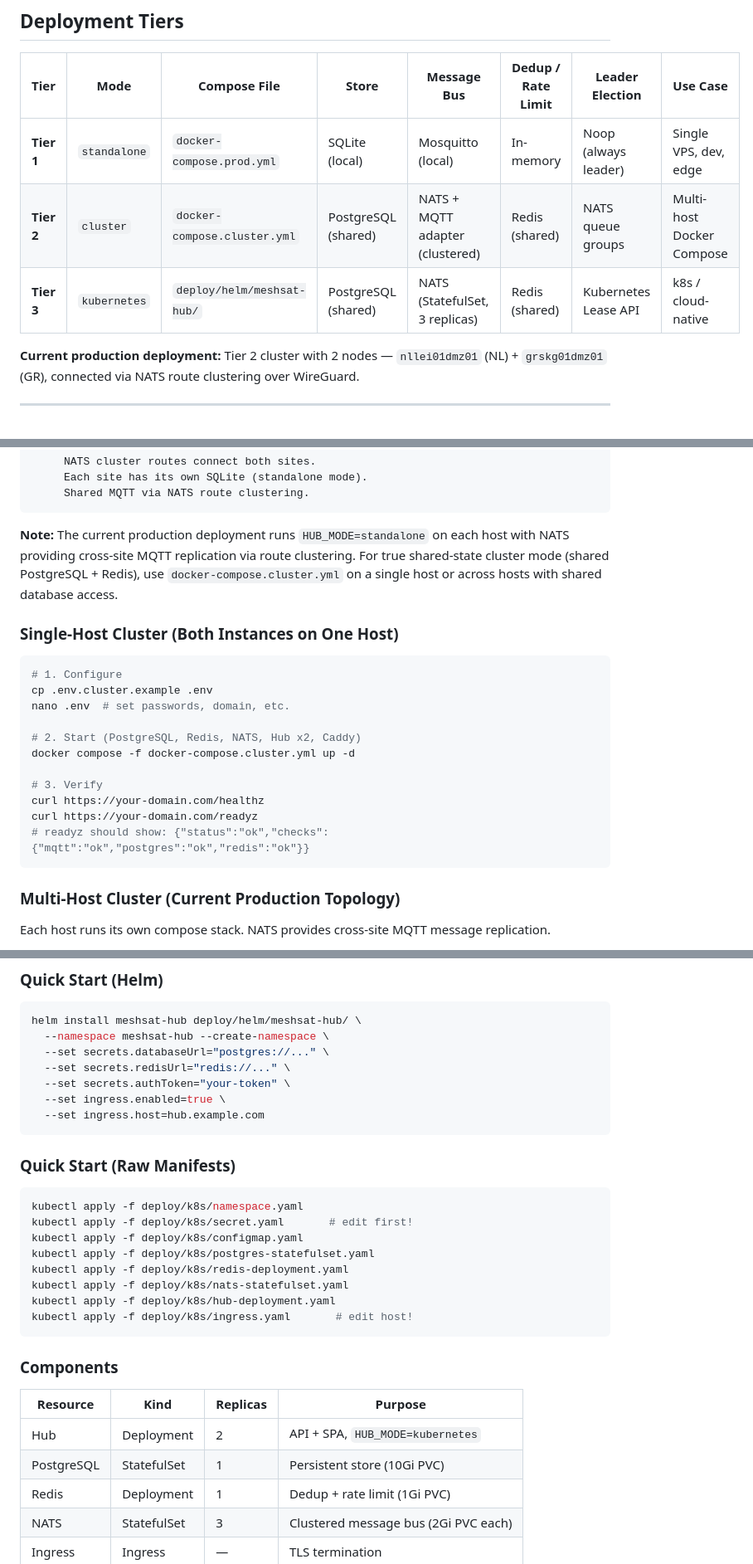
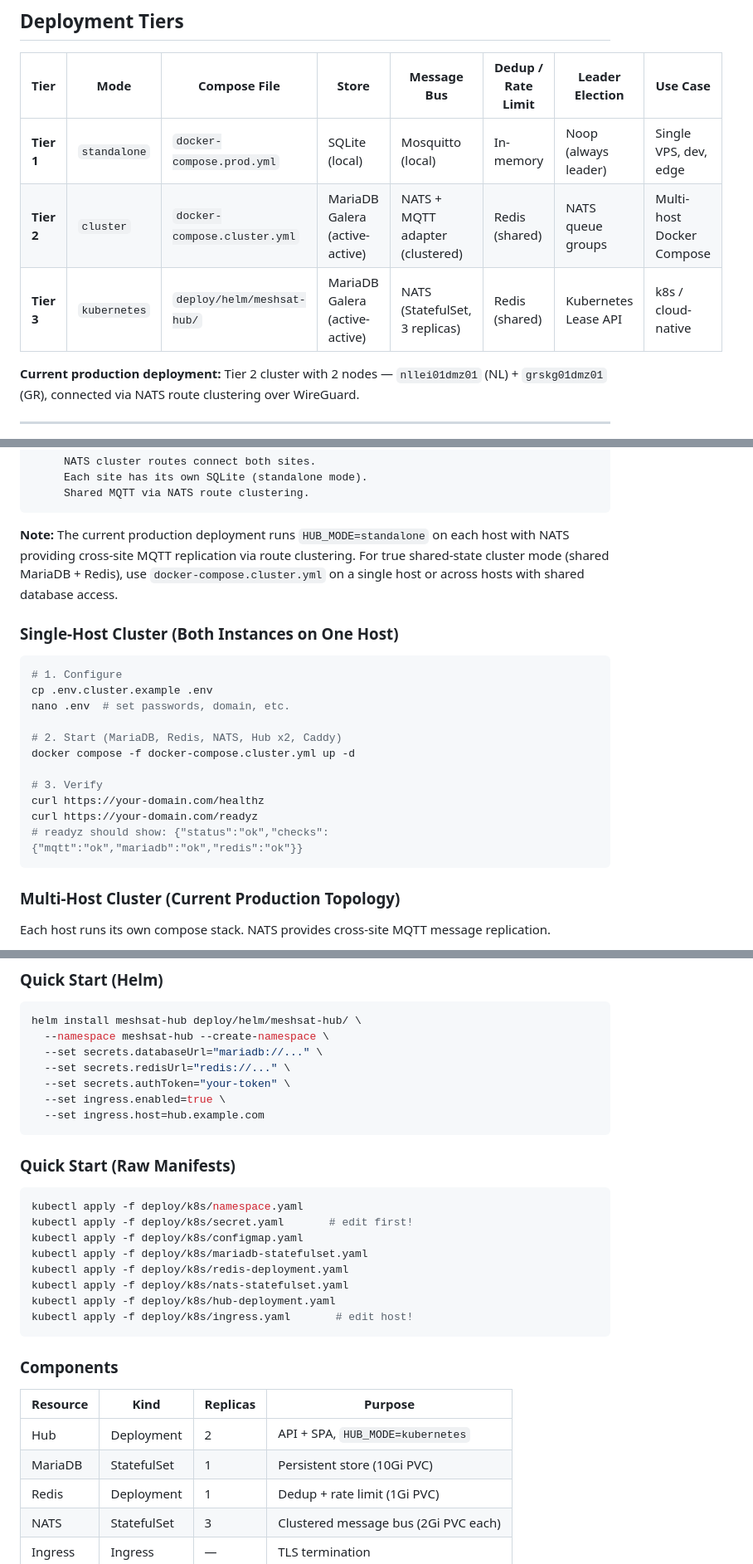
Before and after one commit to cubeos-app/meshsat-hub, a Markdown page: docs/deployment.md, 3 parts joined by grey strips. Shown at 83% size. GitHub-like rendering.

````diff
--- a/docs/deployment.md
+++ b/docs/deployment.md
@@ -7,8 +7,8 @@ MeshSat Hub supports three deployment tiers, selectable via the `HUB_MODE` envir
 | Tier | Mode | Compose File | Store | Message Bus | Dedup / Rate Limit | Leader Election | Use Case |
 |------|------|-------------|-------|-------------|-------------------|-----------------|----------|
 | **Tier 1** | `standalone` | `docker-compose.prod.yml` | SQLite (local) | Mosquitto (local) | In-memory | Noop (always leader) | Single VPS, dev, edge |
-| **Tier 2** | `cluster` | `docker-compose.cluster.yml` | PostgreSQL (shared) | NATS + MQTT adapter (clustered) | Redis (shared) | NATS queue groups | Multi-host Docker Compose |
-| **Tier 3** | `kubernetes` | `deploy/helm/meshsat-hub/` | PostgreSQL (shared) | NATS (StatefulSet, 3 replicas) | Redis (shared) | Kubernetes Lease API | k8s / cloud-native |
+| **Tier 2** | `cluster` | `docker-compose.cluster.yml` | MariaDB Galera (active-active) | NATS + MQTT adapter (clustered) | Redis (shared) | NATS queue groups | Multi-host Docker Compose |
+| **Tier 3** | `kubernetes` | `deploy/helm/meshsat-hub/` | MariaDB Galera (active-active) | NATS (StatefulSet, 3 replicas) | Redis (shared) | Kubernetes Lease API | k8s / cloud-native |
 
 **Current production deployment:** Tier 2 cluster with 2 nodes — `nllei01dmz01` (NL) + `grskg01dmz01` (GR), connected via NATS route clustering over WireGuard.
 
@@ -121,7 +121,7 @@ Best for production HA deployments across 2+ hosts. All Hub instances share Post
      Shared MQTT via NATS route clustering.
 ```
 
-**Note:** The current production deployment runs `HUB_MODE=standalone` on each host with NATS providing cross-site MQTT replication via route clustering. For true shared-state cluster mode (shared PostgreSQL + Redis), use `docker-compose.cluster.yml` on a single host or across hosts with shared database access.
+**Note:** The current production deployment runs `HUB_MODE=standalone` on each host with NATS providing cross-site MQTT replication via route clustering. For true shared-state cluster mode (shared MariaDB + Redis), use `docker-compose.cluster.yml` on a single host or across hosts with shared database access.
 
 ### Single-Host Cluster (Both Instances on One Host)
 
@@ -130,13 +130,13 @@ Best for production HA deployments across 2+ hosts. All Hub instances share Post
 cp .env.cluster.example .env
 nano .env  # set passwords, domain, etc.
 
-# 2. Start (PostgreSQL, Redis, NATS, Hub x2, Caddy)
+# 2. Start (MariaDB, Redis, NATS, Hub x2, Caddy)
 docker compose -f docker-compose.cluster.yml up -d
 
 # 3. Verify
 curl https://your-domain.com/healthz
 curl https://your-domain.com/readyz
-# readyz should show: {"status":"ok","checks":{"mqtt":"ok","postgres":"ok","redis":"ok"}}
+# readyz should show: {"status":"ok","checks":{"mqtt":"ok","mariadb":"ok","redis":"ok"}}
 ```
 
 ### Multi-Host Cluster (Current Production Topology)
@@ -203,7 +203,7 @@ Best for cloud-native deployments with auto-scaling, rolling updates, and manage
 ```bash
 helm install meshsat-hub deploy/helm/meshsat-hub/ \
   --namespace meshsat-hub --create-namespace \
-  --set secrets.databaseUrl="postgres://..." \
+  --set secrets.databaseUrl="mariadb://..." \
   --set secrets.redisUrl="redis://..." \
   --set secrets.authToken="your-token" \
   --set ingress.enabled=true \
@@ -216,7 +216,7 @@ helm install meshsat-hub deploy/helm/meshsat-hub/ \
 kubectl apply -f deploy/k8s/namespace.yaml
 kubectl apply -f deploy/k8s/secret.yaml       # edit first!
 kubectl apply -f deploy/k8s/configmap.yaml
-kubectl apply -f deploy/k8s/postgres-statefulset.yaml
+kubectl apply -f deploy/k8s/mariadb-statefulset.yaml
 kubectl apply -f deploy/k8s/redis-deployment.yaml
 kubectl apply -f deploy/k8s/nats-statefulset.yaml
 kubectl apply -f deploy/k8s/hub-deployment.yaml
@@ -228,7 +228,7 @@ kubectl apply -f deploy/k8s/ingress.yaml       # edit host!
 | Resource | Kind | Replicas | Purpose |
 |----------|------|----------|---------|
 | Hub | Deployment | 2 | API + SPA, `HUB_MODE=kubernetes` |
-| PostgreSQL | StatefulSet | 1 | Persistent store (10Gi PVC) |
+| MariaDB | StatefulSet | 1 | Persistent store (10Gi PVC) |
 | Redis | Deployment | 1 | Dedup + rate limit (1Gi PVC) |
 | NATS | StatefulSet | 3 | Clustered message bus (2Gi PVC each) |
 | Ingress | Ingress | — | TLS termination |
````
Also changed, not shown: other parts of docs/deployment.md (+9 -9 lines), docs/ROADMAP.md (+9 -9 lines), docs/SECURITY_AUDIT.md (+2 -2 lines).
